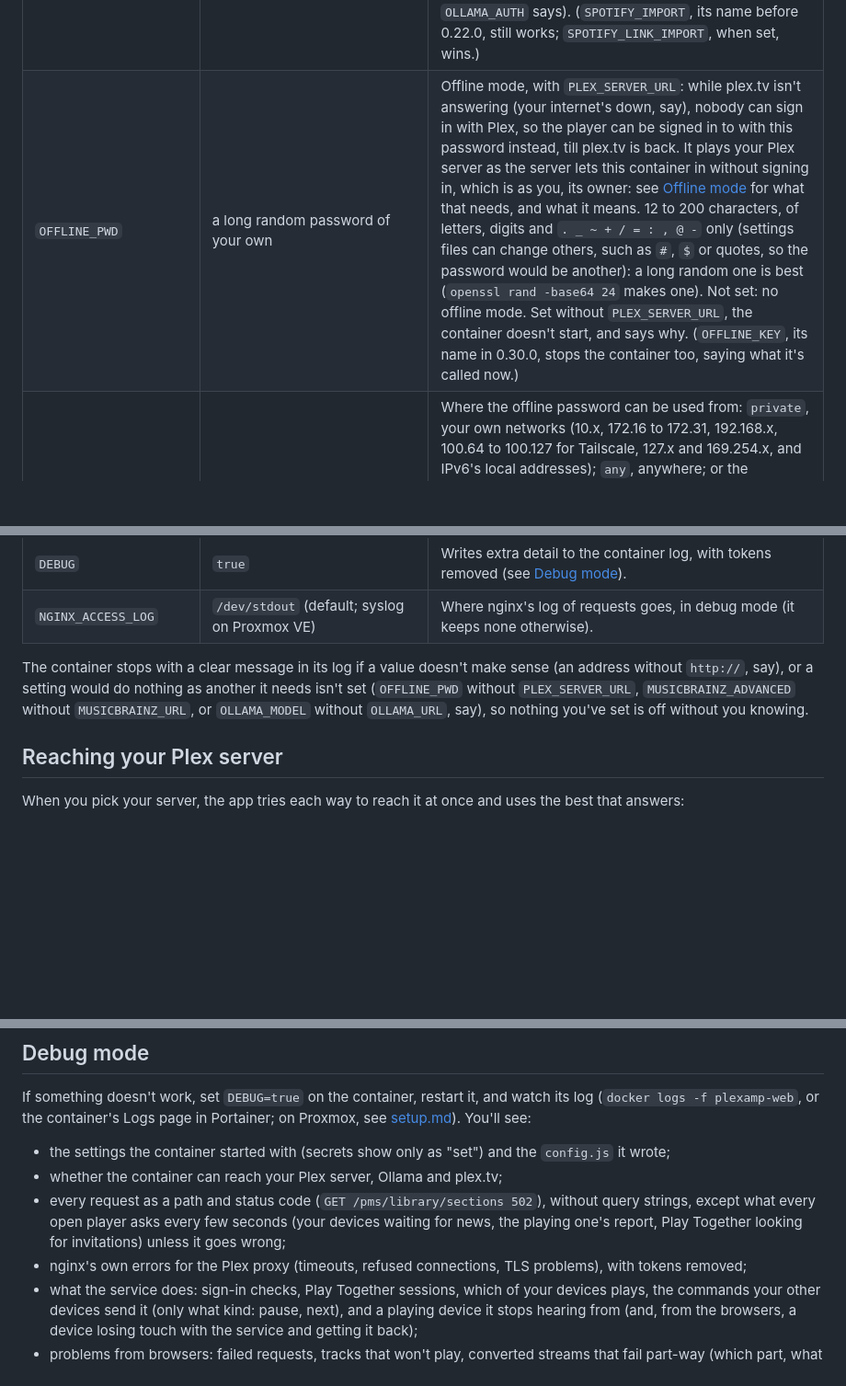
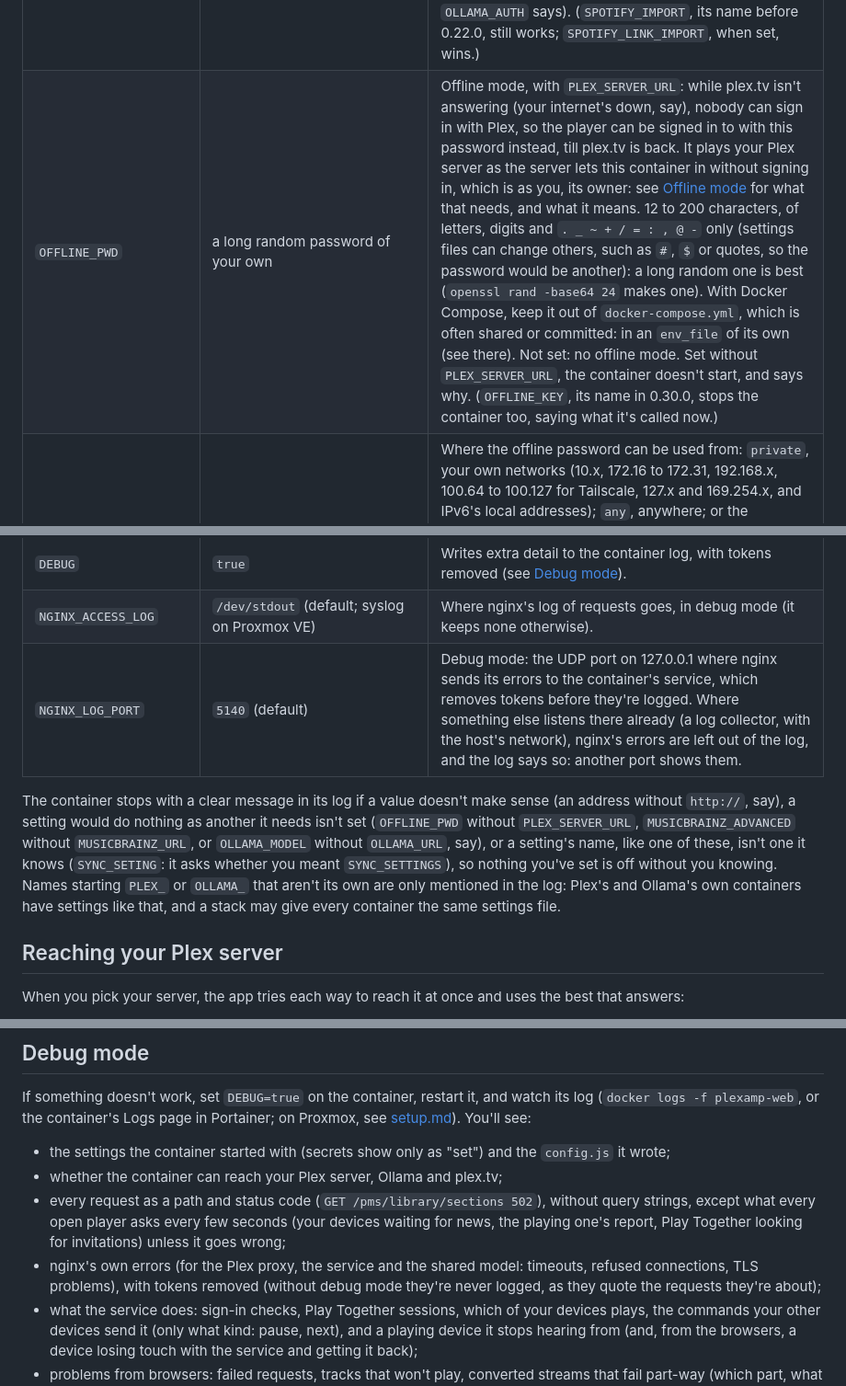
Before and after one commit to kamakazedan/plexamp-web, a Markdown page: docs/configuration.md, 3 parts joined by grey strips. Shown at 92% size. Rendered like a GitHub page; blank space fills up the shorter version.

```diff
--- a/docs/configuration.md
+++ b/docs/configuration.md
@@ -29,13 +29,14 @@ All optional. Set them as environment variables on the container; on Proxmox VE,
 | `SYNC_MISSING_TRACKS` | `true` (default) or `false` | When someone imports a playlist from Spotify (or an AI playlist suggests music) and some of its tracks aren't on your Plex server, they go on their **Missing tracks**, and this syncs them into the Plex server owner's Missing tracks, so the owner can see what's missing from their server and add it: everyone's, saying whose each is, how often and when (see [ai.md](ai.md#on-every-device-and-for-the-servers-owner)). Each account's list also follows it to every browser it signs in on. Never what anyone asked an AI for, or a Spotify playlist's name. For Plex accounts that can use the server the app is on, and with `PLEX_SERVER_URL` set, that server. Kept in `DATA_DIR`. `false`: each browser keeps its own, and the owner sees only theirs. |
 | `SPOTIFY_FILE_IMPORT` | `true`, or `false` (default) | **Search › From Spotify**, from Spotify's download of your data: all your playlists, however long, and your Liked Songs, with a free Spotify account (see [features.md](features.md#from-spotify)). Its playlist files are read in the browser: nothing goes to this container or to Spotify. Off unless you turn it on, for now, while it's tried with real downloads from Spotify. |
 | `SPOTIFY_LINK_IMPORT` | `true`, or `false` (default) | **Search › From Spotify** from a public Spotify playlist's link (**Use a link instead**, with `SPOTIFY_FILE_IMPORT` on too): paste the link, and the tracks you have make a playlist here, straight away (see [features.md](features.md#from-a-link)). Off unless you turn it on: Spotify's API only gives a playlist's tracks to the account that owns it, so the container reads them from the page Spotify shows anyone for the playlist instead. That page lists the first 100 tracks at most, Spotify's terms don't allow reading it like this, and it can stop working whenever Spotify changes it. For people signed in with Plex who can use your server (whatever `OLLAMA_AUTH` says). (`SPOTIFY_IMPORT`, its name before 0.22.0, still works; `SPOTIFY_LINK_IMPORT`, when set, wins.) |
-| `OFFLINE_PWD` | a long random password of your own | Offline mode, with `PLEX_SERVER_URL`: while plex.tv isn't answering (your internet's down, say), nobody can sign in with Plex, so the player can be signed in to with this password instead, till plex.tv is back. It plays your Plex server as the server lets this container in without signing in, which is as you, its owner: see [Offline mode](#offline-mode) for what that needs, and what it means. 12 to 200 characters, of letters, digits and `. _ ~ + / = : , @ -` only (settings files can change others, such as `#`, `$` or quotes, so the password would be another): a long random one is best (`openssl rand -base64 24` makes one). Not set: no offline mode. Set without `PLEX_SERVER_URL`, the container doesn't start, and says why. (`OFFLINE_KEY`, its name in 0.30.0, stops the container too, saying what it's called now.) |
+| `OFFLINE_PWD` | a long random password of your own | Offline mode, with `PLEX_SERVER_URL`: while plex.tv isn't answering (your internet's down, say), nobody can sign in with Plex, so the player can be signed in to with this password instead, till plex.tv is back. It plays your Plex server as the server lets this container in without signing in, which is as you, its owner: see [Offline mode](#offline-mode) for what that needs, and what it means. 12 to 200 characters, of letters, digits and `. _ ~ + / = : , @ -` only (settings files can change others, such as `#`, `$` or quotes, so the password would be another): a long random one is best (`openssl rand -base64 24` makes one). With Docker Compose, keep it out of `docker-compose.yml`, which is often shared or committed: in an `env_file` of its own (see there). Not set: no offline mode. Set without `PLEX_SERVER_URL`, the container doesn't start, and says why. (`OFFLINE_KEY`, its name in 0.30.0, stops the container too, saying what it's called now.) |
 | `OFFLINE_NETWORKS` | `private` (default), `any`, or `192.168.1.0/24,10.8.0.0/16` | Where the offline password can be used from: `private`, your own networks (10.x, 172.16 to 172.31, 192.168.x, 100.64 to 100.127 for Tailscale, 127.x and 169.254.x, and IPv6's local addresses); `any`, anywhere; or the addresses and networks you list, separated by commas. Behind another proxy (a reverse proxy), the container sees that proxy's address, so limit where it's used from there too. In Docker, browsers that reach the container over IPv6 can come from its network's gateway (172.17.0.1, say), which is a private address. Set to anything but `private` without `OFFLINE_PWD`, the container doesn't start, and says why. (`OFFLINE_FROM`, its name in 0.30.0, stops the container too, saying what it's called now.) |
 | `DATA_DIR` | `/data` (default; `/var/lib/plexamp-web` on Proxmox VE) | Where shared playlists, each account's settings and Missing tracks, what the MusicBrainz features looked up, and (with `PLEX_SERVER_URL`) the fingerprints of your own sign-ins, as the server's owner (see [Offline mode](#offline-mode)), are kept: a folder of their own (give the container a volume there). Where it can't be used, those (shared playlists, the settings and Missing tracks that follow each account) are off, and what MusicBrainz said and your sign-ins' fingerprints are kept in memory only, and the log says why; nothing else depends on it. |
 | `DEBUG` | `true` | Writes extra detail to the container log, with tokens removed (see [Debug mode](#debug-mode)). |
 | `NGINX_ACCESS_LOG` | `/dev/stdout` (default; syslog on Proxmox VE) | Where nginx's log of requests goes, in debug mode (it keeps none otherwise). |
+| `NGINX_LOG_PORT` | `5140` (default) | Debug mode: the UDP port on 127.0.0.1 where nginx sends its errors to the container's service, which removes tokens before they're logged. Where something else listens there already (a log collector, with the host's network), nginx's errors are left out of the log, and the log says so: another port shows them. |
 
-The container stops with a clear message in its log if a value doesn't make sense (an address without `http://`, say), or a setting would do nothing as another it needs isn't set (`OFFLINE_PWD` without `PLEX_SERVER_URL`, `MUSICBRAINZ_ADVANCED` without `MUSICBRAINZ_URL`, or `OLLAMA_MODEL` without `OLLAMA_URL`, say), so nothing you've set is off without you knowing.
+The container stops with a clear message in its log if a value doesn't make sense (an address without `http://`, say), a setting would do nothing as another it needs isn't set (`OFFLINE_PWD` without `PLEX_SERVER_URL`, `MUSICBRAINZ_ADVANCED` without `MUSICBRAINZ_URL`, or `OLLAMA_MODEL` without `OLLAMA_URL`, say), or a setting's name, like one of these, isn't one it knows (`SYNC_SETING`: it asks whether you meant `SYNC_SETTINGS`), so nothing you've set is off without you knowing. Names starting `PLEX_` or `OLLAMA_` that aren't its own are only mentioned in the log: Plex's and Ollama's own containers have settings like that, and a stack may give every container the same settings file.
 
 ## Reaching your Plex server
 
@@ -96,7 +97,7 @@ If something doesn't work, set `DEBUG=true` on the container, restart it, and wa
 - the settings the container started with (secrets show only as "set") and the `config.js` it wrote;
 - whether the container can reach your Plex server, Ollama and plex.tv;
 - every request as a path and status code (`GET /pms/library/sections 502`), without query strings, except what every open player asks every few seconds (your devices waiting for news, the playing one's report, Play Together looking for invitations) unless it goes wrong;
-- nginx's own errors for the Plex proxy (timeouts, refused connections, TLS problems), with tokens removed;
+- nginx's own errors (for the Plex proxy, the service and the shared model: timeouts, refused connections, TLS problems), with tokens removed (without debug mode they're never logged, as they quote the requests they're about);
 - what the service does: sign-in checks, Play Together sessions, which of your devices plays, the commands your other devices send it (only what kind: pause, next), and a playing device it stops hearing from (and, from the browsers, a device losing touch with the service and getting it back);
 - problems from browsers: failed requests, tracks that won't play, converted streams that fail part-way (which part, what the server answered, and what the player did about it), playback waiting for data part-way through a track (for how long, and how much was buffered, and as it waits past 8 seconds), script errors, which connection and live-update route each device uses, and every pause with what caused it: the play button, the space bar, media keys, a headset or the system's media controls, another of your devices (by name), Play Together, the sleep timer, the end of the queue, tracks that won't play, or the browser itself (a limited number of lines a minute, as anyone who can open the player could send them).
 
```
Also changed, not shown: docs/setup.md (+5 -5 lines).
